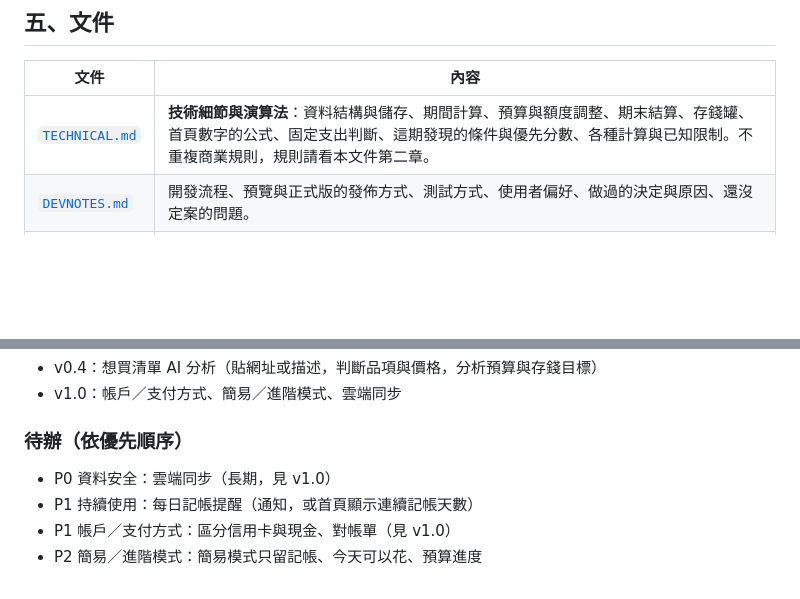
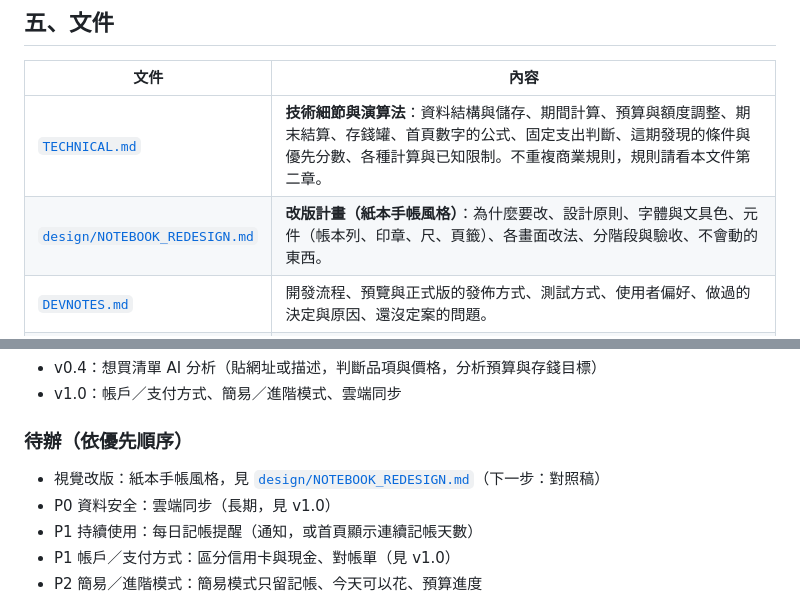
Before and after one commit to patty60723/quota-ledger, a Markdown page: README.md, 2 parts joined by grey strips. Drawn GitHub-style; blank space fills up the shorter version.

Commit message:
Plan: notebook-style redesign (design/NOTEBOOK_REDESIGN.md)
Co-Authored-By: Claude Opus 5.5 <noreply@anthropic.com>
Claude-Session: https://claude.ai/code/session_01LY1TBrZcQd2YNatJNbar4v

```diff
--- a/README.md
+++ b/README.md
@@ -238,6 +238,7 @@
 | 文件 | 內容 |
 |---|---|
 | [`TECHNICAL.md`](TECHNICAL.md) | **技術細節與演算法**：資料結構與儲存、期間計算、預算與額度調整、期末結算、存錢罐、首頁數字的公式、固定支出判斷、這期發現的條件與優先分數、各種計算與已知限制。不重複商業規則，規則請看本文件第二章。 |
+| [`design/NOTEBOOK_REDESIGN.md`](design/NOTEBOOK_REDESIGN.md) | **改版計畫（紙本手帳風格）**：為什麼要改、設計原則、字體與文具色、元件（帳本列、印章、尺、頁籤）、各畫面改法、分階段與驗收、不會動的東西。 |
 | [`DEVNOTES.md`](DEVNOTES.md) | 開發流程、預覽與正式版的發佈方式、測試方式、使用者偏好、做過的決定與原因、還沒定案的問題。 |
 | [`tests/`](tests/) | 自動測試：`fixture.json` 是虛構的記帳資料，`smoke.mjs` 跑過記帳、分期、超支、想買、備份還原、CSV、月曆、返回鍵、固定收支狀態等關鍵流程。 |
 
@@ -266,6 +267,7 @@ DEVNOTES.md     開發筆記
 - v1.0：帳戶／支付方式、簡易／進階模式、雲端同步
 
 ### 待辦（依優先順序）
+- 視覺改版：紙本手帳風格，見 [`design/NOTEBOOK_REDESIGN.md`](design/NOTEBOOK_REDESIGN.md)（下一步：對照稿）
 - P0 資料安全：雲端同步（長期，見 v1.0）
 - P1 持續使用：每日記帳提醒（通知，或首頁顯示連續記帳天數）
 - P1 帳戶／支付方式：區分信用卡與現金、對帳單（見 v1.0）
```
Also changed, not shown: design/NOTEBOOK_REDESIGN.md (added, +111 -0 lines).
